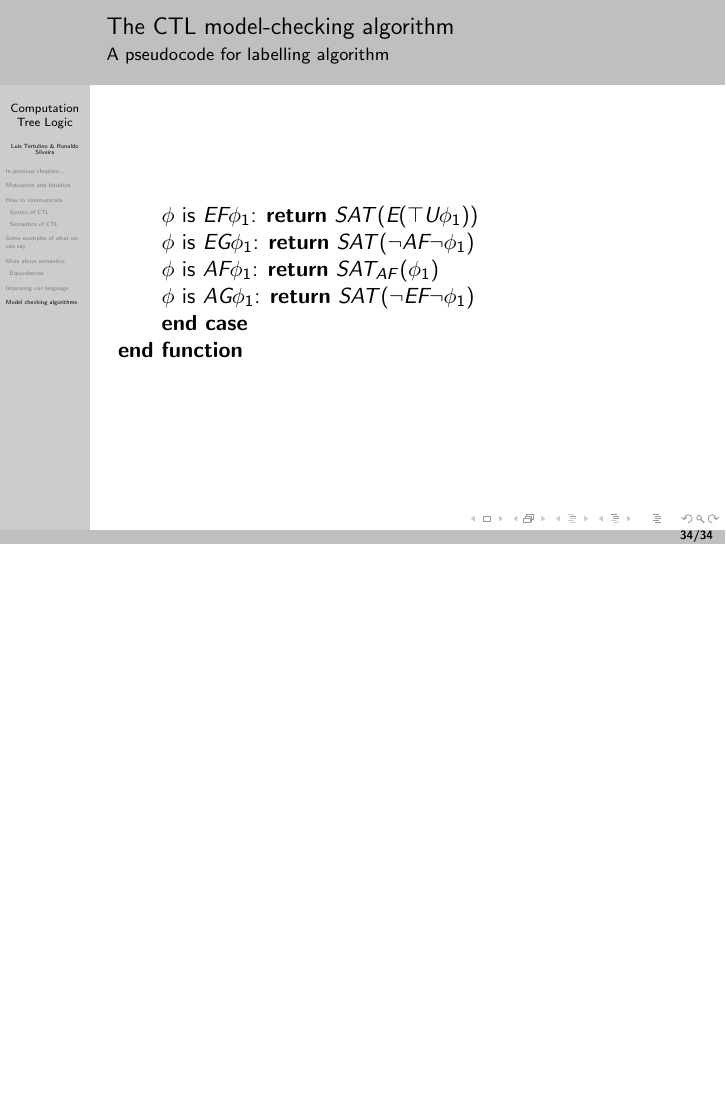
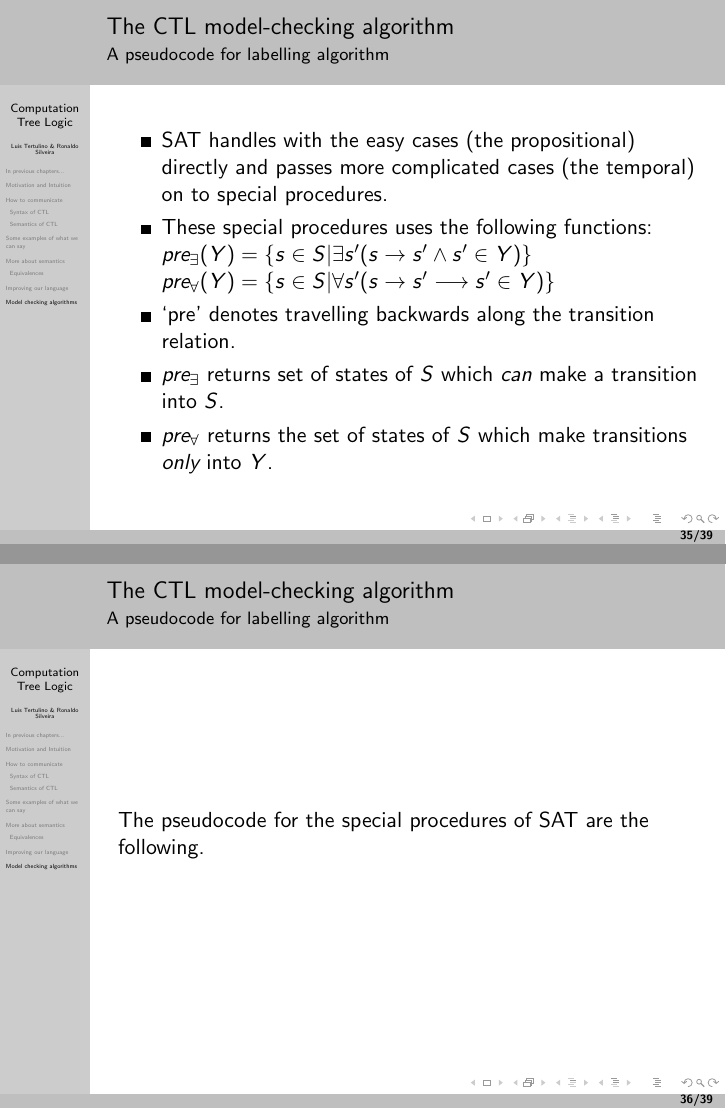
Before and after one commit to ronaldof1s1/TemporalLogic, LaTeX slides (main.tex, which reads topic08.tex): page 90 of 90 before the commit and pages 96 and 97 of 100 after it, the two joined at a grey line, the shorter picture padded with empty space. Compiled offline with pdfLaTeX.

Commit message:
Special preocedures dor labelling algorithm

```diff
--- a/topic08.tex
+++ b/topic08.tex
@@ -166,3 +166,44 @@
 	\qquad {\bf end case}\\
 	{\bf end function}
 \end{frame}
+
+\begin{frame}{The CTL model-checking algorithm}
+	\framesubtitle{A pseudocode for labelling algorithm}
+	\begin{itemize}
+		\item
+		{
+			SAT handles with the easy cases (the propositional) directly and passes more complicated cases (the temporal) on to special procedures.
+			\pause
+		}
+		\item
+		{
+			These special procedures uses the following functions:\\
+			\pause
+			$pre_{\exists}(Y) = \{ s \in S | \exists s' (s \to s' \land s' \in Y) \}$\\
+			$pre_{\forall}(Y) = \{ s \in S | \forall s' (s \to s' \longrightarrow s' \in Y) \}$
+			\pause
+		}
+		\item
+		{
+			`pre' denotes travelling backwards along the transition relation.
+			\pause
+		}
+		\item
+		{
+			$pre_{\exists}$ returns set of states of $S$ which {\it can} make a transition into $S$.
+			\pause
+		}
+		\item
+		{
+			$pre_{\forall}$ returns the set of states of $S$ which make transitions {\it only} into $Y$.
+		}
+	\end{itemize}
+\end{frame}
+
+\begin{frame}{The CTL model-checking algorithm}
+	\framesubtitle{A pseudocode for labelling algorithm}
+	The pseudocode for the special procedures of SAT are the following.
+\end{frame}
+
+\begin{frame}{The CTL model-checking algorithm}
+	\framesubtitle{A pseudocode for labelling algorithm}
@@ -168,0 +221 @@
+	\framesubtitle{A pseudocode for labelling algorithm}
@@ -168,0 +238 @@
+	\framesubtitle{A pseudocode for labelling algorithm}
```
Also changed, not shown: topic08.tex (44 more changed lines).
